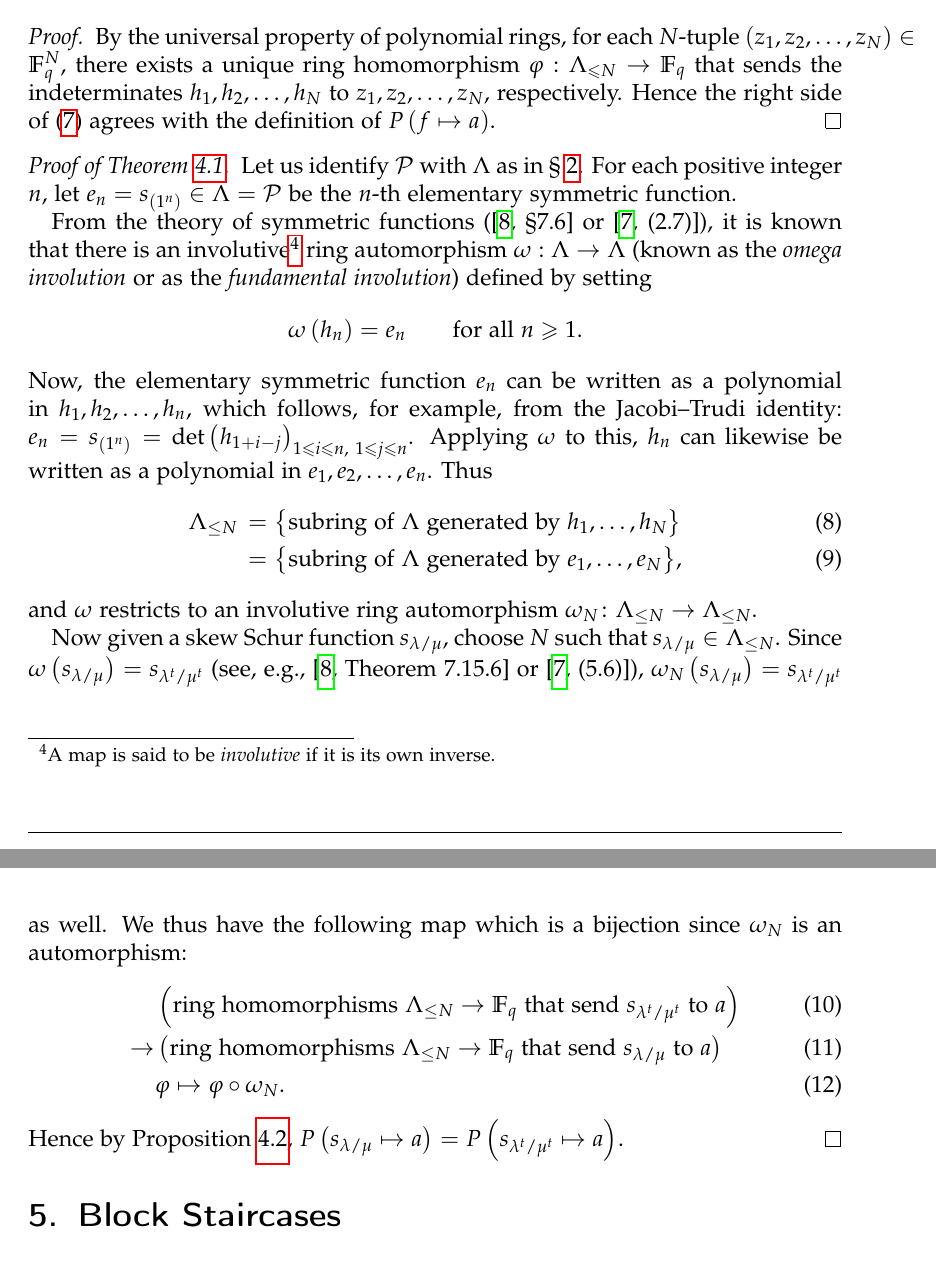
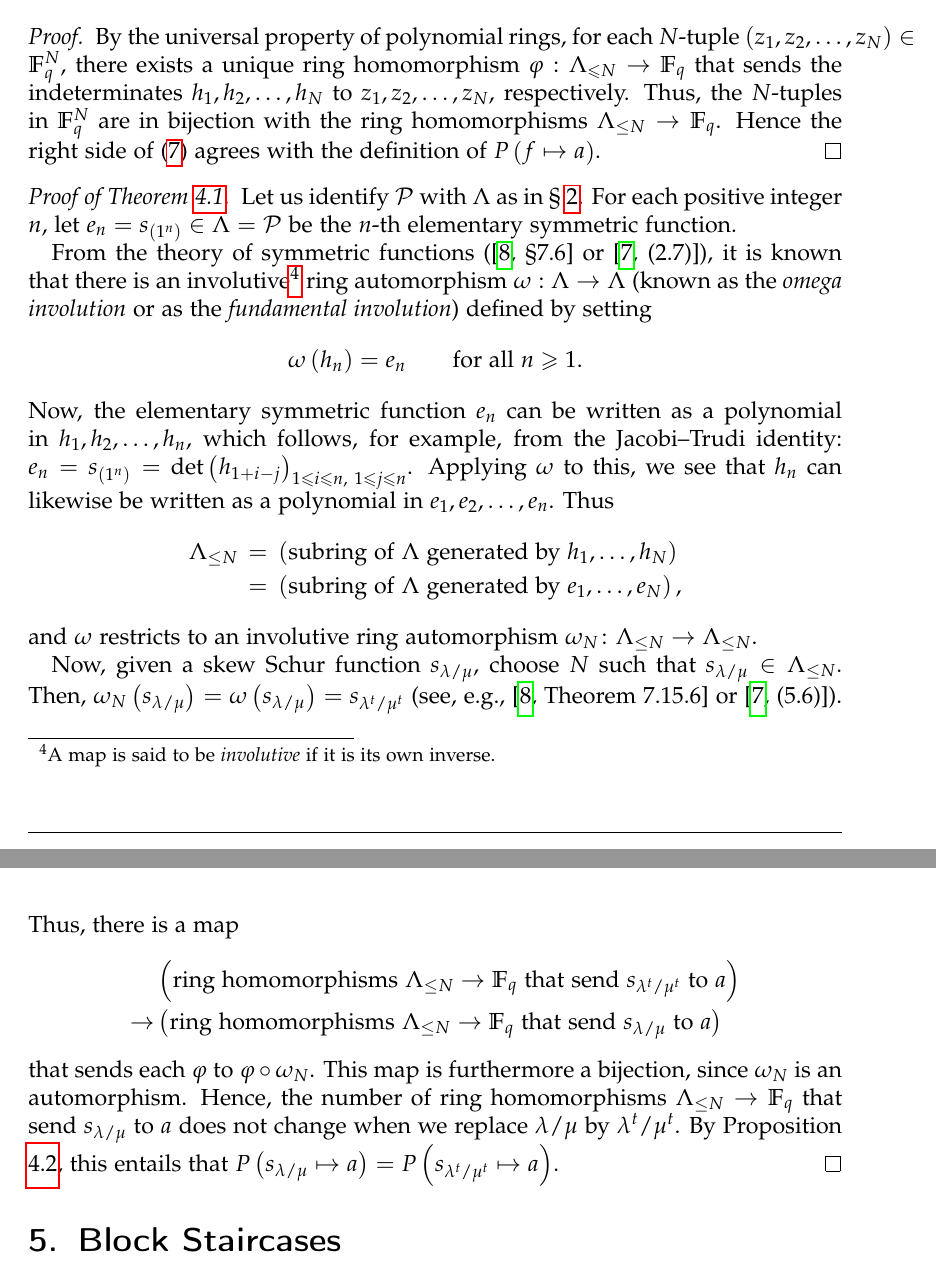
Before and after one commit to greatodda/JT-paper-ver-7.0-8_7_22-, a LaTeX document (main.tex): two parts of pages 20 and 21 of 25, joined at a grey line, cut so that both start at the same text. Compiled offline with pdfLaTeX.

Commit message:
minor improvements to Jonah's proof
I like Jonah's writeup, but there were a couple details I wanted to insert. Note that I think set-braces {...} should only be used for set comprehension, i.e., by {things} I mean 'set of all things'.

```diff
--- a/main.tex
+++ b/main.tex
@@ -1549,7 +1549,10 @@ By the universal property of polynomial rings, for each $N$-tuple $\left(  z_{1}
 ,\ldots,z_{N}\right)  \in\mathbb{F}_{q}^{N}$, there exists a unique ring
 homomorphism $\varphi:\Lambda_{\leq N}\rightarrow\mathbb{F}_{q}$ that
 sends the indeterminates $h_{1},h_{2},\ldots,h_{N}$ to $z_{1},z_{2}
-,\ldots,z_{N}$, respectively. Hence the right side of \eqref{e prop eval}
+,\ldots,z_{N}$, respectively. Thus, the $N$-tuples in
+$\Fq^N$ are in bijection with the ring homomorphisms
+$\Lambda_{\le N} \to \mathbb{F}_q$.
+Hence the right side of \eqref{e prop eval}
 agrees with the definition of $P\left(  f\mapsto a\right)$.
 \end{proof}
 
@@ -1571,30 +1574,34 @@ the \emph{fundamental involution}) defined by setting
 Now, the elementary symmetric function $e_{n}$ can be written as a polynomial in $h_{1},h_{2},\ldots,h_{n}$,
 which follows, for example, from the Jacobi--Trudi identity:
 $e_{n}=s_{\left(  1^{n}\right)  }=\det\left(  h_{1+i-j}\right)  _{1\leq i\leq
-n,\ 1\leq j\leq n}$. Applying  $\omega$ to this,
+n,\ 1\leq j\leq n}$. Applying  $\omega$ to this, we see that
 $h_{n}$ can likewise be written as a polynomial in $e_{1},e_{2},\ldots,e_{n}$.
 Thus
-\begin{align}
-\Lambda_{\le N} \, = &\  \big\{\text{subring of $\Lambda$ generated by $h_1, \dots, h_N$} \big\} \\
-            = &\  \big\{\text{subring of $\Lambda$ generated by $e_1, \dots, e_N$} \big\},
-\end{align}
+\begin{align*}
+\Lambda_{\le N} \, = &\  \tup{\text{subring of $\Lambda$ generated by $h_1, \dots, h_N$} } \\
+            = &\  \tup{\text{subring of $\Lambda$ generated by $e_1, \dots, e_N$} },
+\end{align*}
 and $\omega$ restricts to an involutive ring automorphism
  $\omega_N \colon \Lambda_{\le N} \to \Lambda_{\le N}$.
 
-Now given a skew Schur function  $s_{\lambda/\mu}$, choose  $N$ such that
-$s_{\lambda/\mu} \in \Lambda_{\le N}$.  Since $\omega\left(  s_{\lambda/\mu}\right)
-=s_{\lambda^{t} /\mu^{t}}$ (see, e.g., \cite[Theorem 7.15.6]{EC2} or \cite[(5.6)]{Macdonald}),
-$\omega_N\left(  s_{\lambda/\mu}\right) =s_{\lambda^{t} /\mu^{t}}$ as well.
-We thus have the following map which is a bijection since
-$\omega_N$ is an automorphism:
-\begin{align}
+Now, given a skew Schur function  $s_{\lambda/\mu}$, choose  $N$ such that
+$s_{\lambda/\mu} \in \Lambda_{\le N}$.  Then,
+$\omega_N\left(  s_{\lambda/\mu}\right) = \omega\left(  s_{\lambda/\mu}\right)
+=s_{\lambda^{t} /\mu^{t}}$ (see, e.g., \cite[Theorem 7.15.6]{EC2} or \cite[(5.6)]{Macdonald}).
+Thus, there is a map
+\begin{align*}
 & \left(  \text{ring homomorphisms  $\Lambda_{\le N} \to \mathbb{F}_q$
 that send  $s_{\lambda^{t} /\mu^{t}}$ to  $a$} \right)  \\
 \to & \left(  \text{ring homomorphisms  $\Lambda_{\le N} \to \mathbb{F}_q$
-that send  $s_{\lambda /\mu}$ to  $a$} \right)  \\
-& \varphi \mapsto \varphi \circ \omega_N.
-\end{align}
-Hence by Proposition \ref{prop.eval},
+that send  $s_{\lambda /\mu}$ to  $a$} \right)
+\end{align*}
+that sends each
+$\varphi$ to $\varphi \circ \omega_N$.
+This map is furthermore a bijection, since $\omega_N$ is an automorphism.
+Hence, the number of ring homomorphisms  $\Lambda_{\le N} \to \mathbb{F}_q$
+that send  $s_{\lambda /\mu}$ to  $a$ does not change when we replace
+$\lambda / \mu$ by $\lambda^t / \mu^t$.
+By Proposition \ref{prop.eval}, this entails that
 $P\left(  s_{\lambda/\mu}\mapsto a\right)  =P\left(  s_{\lambda^{t}/\mu^{t}%
 }\mapsto a\right) $.
 %This proves Theorem \ref{thm.transpose}.
```
Also changed, not shown: main.tex (2 more changed lines).
